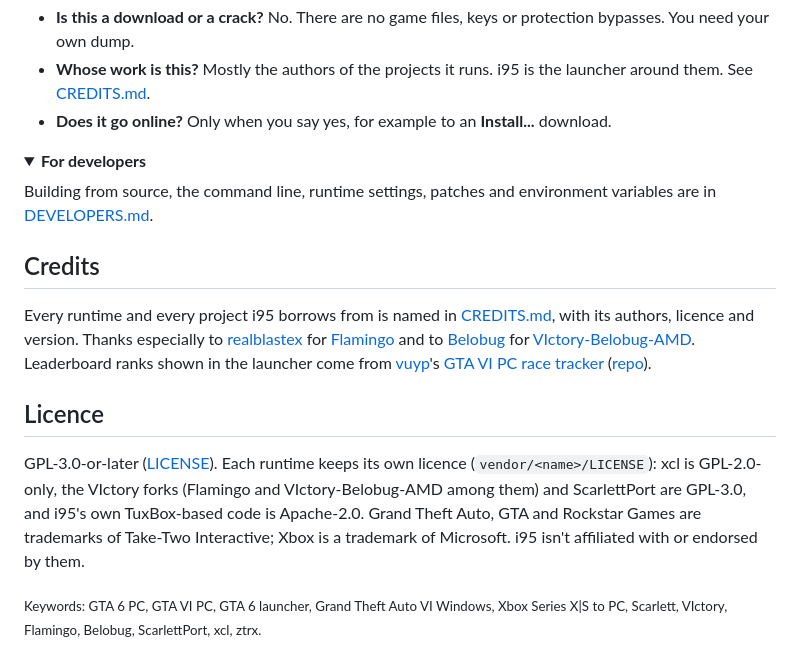
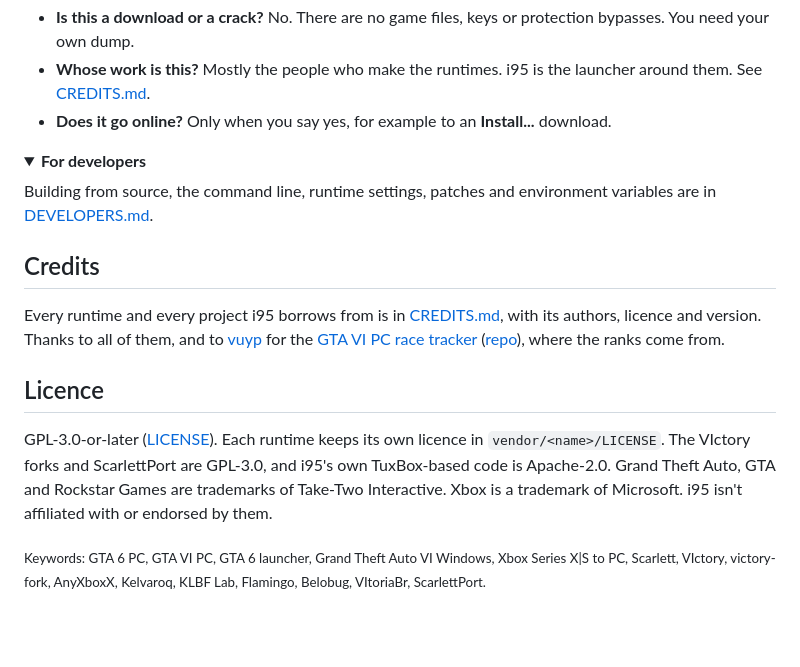
Before and after one commit to DesignWithTommy/6Launch, a Markdown page: README.md, the part around one of its changes. Rendered like a GitHub page; folded sections open; blank space fills up the shorter version.

```diff
--- a/README.md
+++ b/README.md
@@ -124,5 +128,5 @@ Everything i95 keeps is in `%LOCALAPPDATA%\6ixpack`. Paste that into the Explore
 - **Is this a download or a crack?** No. There are no game files, keys or protection bypasses. You need your own dump.
-- **Whose work is this?** Mostly the authors of the projects it runs. i95 is the launcher around them. See [CREDITS.md](CREDITS.md).
+- **Whose work is this?** Mostly the people who make the runtimes. i95 is the launcher around them. See [CREDITS.md](CREDITS.md).
 - **Does it go online?** Only when you say yes, for example to an **Install...** download.
 
 <details>
@@ -134,10 +138,10 @@ Building from source, the command line, runtime settings, patches and environmen
 
 ## Credits
 
-Every runtime and every project i95 borrows from is named in [CREDITS.md](CREDITS.md), with its authors, licence and version. Thanks especially to [realblastex](https://github.com/realblastex) for [Flamingo](https://github.com/realblastex/flamingo) and to [Belobug](https://github.com/Belobug) for [VIctory-Belobug-AMD](https://github.com/Belobug/VIctory-Belobug-AMD). Leaderboard ranks shown in the launcher come from [vuyp](https://github.com/vuyp)'s [GTA VI PC race tracker](https://vuyp.github.io/gta6-pc-race/) ([repo](https://github.com/vuyp/gta6-pc-race)).
+Every runtime and every project i95 borrows from is in [CREDITS.md](CREDITS.md), with its authors, licence and version. Thanks to all of them, and to [vuyp](https://github.com/vuyp) for the [GTA VI PC race tracker](https://vuyp.github.io/gta6-pc-race/) ([repo](https://github.com/vuyp/gta6-pc-race)), where the ranks come from.
 
 ## Licence
 
-GPL-3.0-or-later ([LICENSE](LICENSE)). Each runtime keeps its own licence (`vendor/<name>/LICENSE`): xcl is GPL-2.0-only, the VIctory forks (Flamingo and VIctory-Belobug-AMD among them) and ScarlettPort are GPL-3.0, and i95's own TuxBox-based code is Apache-2.0. Grand Theft Auto, GTA and Rockstar Games are trademarks of Take-Two Interactive; Xbox is a trademark of Microsoft. i95 isn't affiliated with or endorsed by them.
+GPL-3.0-or-later ([LICENSE](LICENSE)). Each runtime keeps its own licence in `vendor/<name>/LICENSE`. The VIctory forks and ScarlettPort are GPL-3.0, and i95's own TuxBox-based code is Apache-2.0. Grand Theft Auto, GTA and Rockstar Games are trademarks of Take-Two Interactive. Xbox is a trademark of Microsoft. i95 isn't affiliated with or endorsed by them.
 
-<sub>Keywords: GTA 6 PC, GTA VI PC, GTA 6 launcher, Grand Theft Auto VI Windows, Xbox Series X|S to PC, Scarlett, VIctory, Flamingo, Belobug, ScarlettPort, xcl, ztrx.</sub>
+<sub>Keywords: GTA 6 PC, GTA VI PC, GTA 6 launcher, Grand Theft Auto VI Windows, Xbox Series X|S to PC, Scarlett, VIctory, victory-fork, AnyXboxX, Kelvaroq, KLBF Lab, Flamingo, Belobug, VItoriaBr, ScarlettPort.</sub>
```
Also changed, not shown: other parts of README.md (+51 -47 lines), assets/loader.png, 5 other files.
